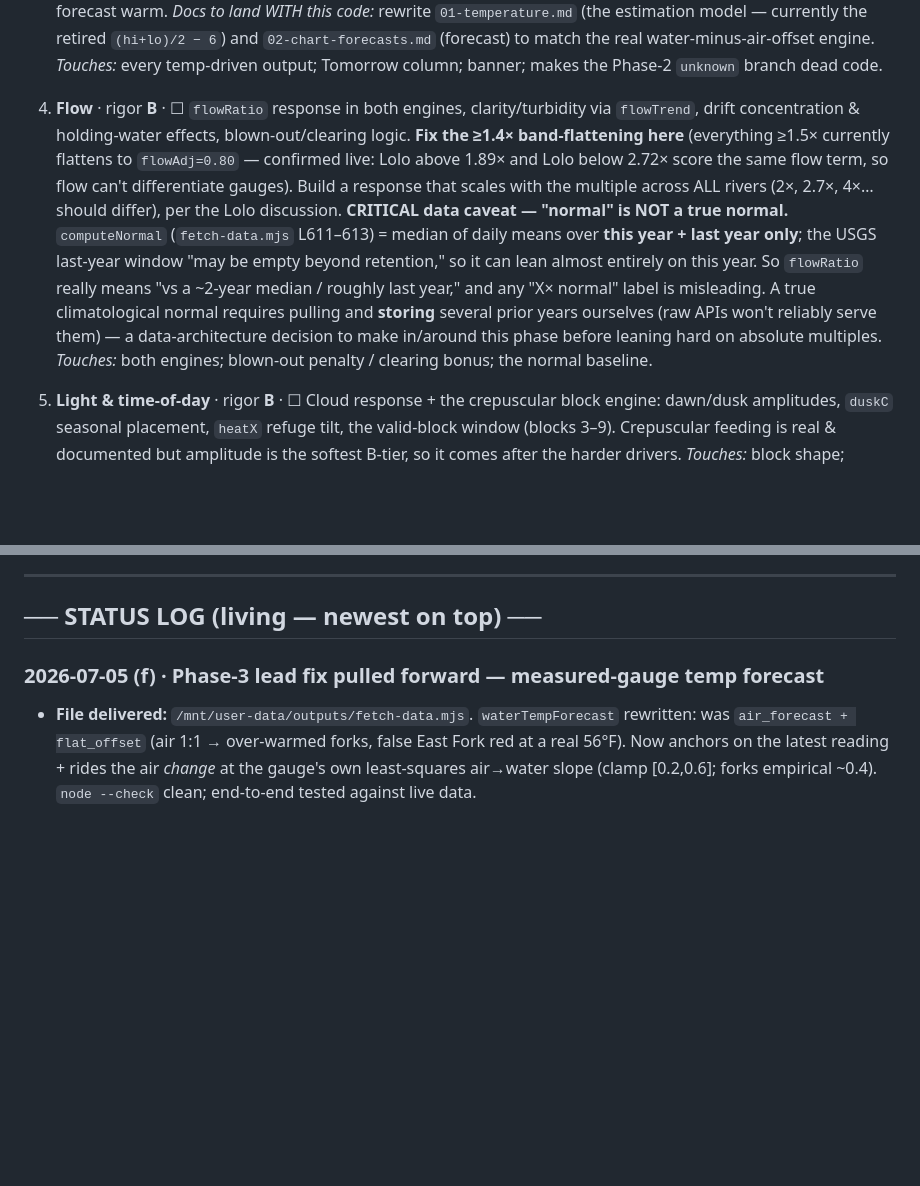
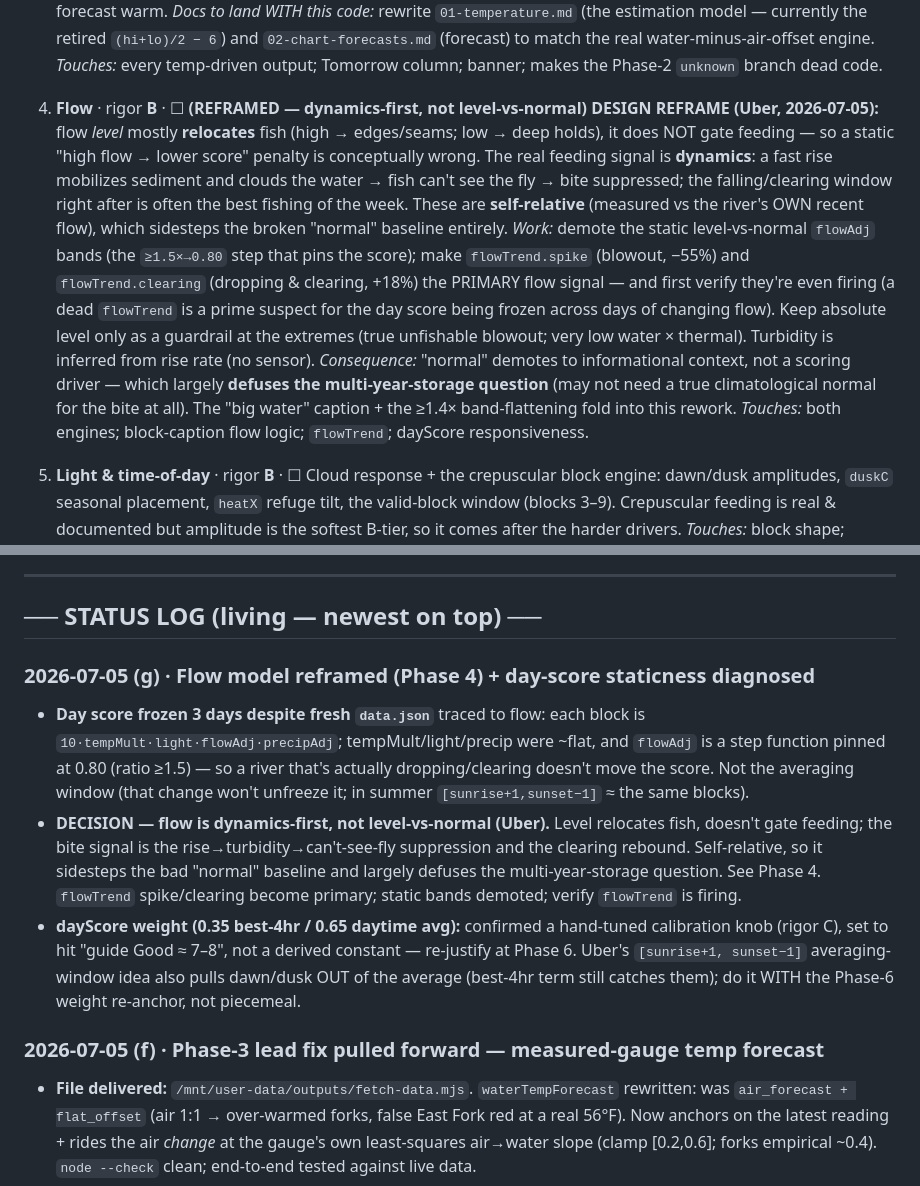
Before and after one commit to jkarchibald/bitterroot, a Markdown page: BUILD_TRACKER.md, 2 parts joined by grey strips. Drawn GitHub-style; blank space fills up the shorter version.

```diff
--- a/BUILD_TRACKER.md
+++ b/BUILD_TRACKER.md
@@ -166,22 +166,27 @@ re-opened, just re-checked).
    *Touches:* every temp-driven output; Tomorrow column; banner; makes the Phase-2
    `unknown` branch dead code.
 
-4. **Flow** · rigor **B** · ☐
-   `flowRatio` response in both engines, clarity/turbidity via `flowTrend`, drift
-   concentration & holding-water effects, blown-out/clearing logic. **Fix the
-   ≥1.4× band-flattening here** (everything ≥1.5× currently flattens to `flowAdj=0.80`
-   — confirmed live: Lolo above 1.89× and Lolo below 2.72× score the same flow term,
-   so flow can't differentiate gauges). Build a response that scales with the multiple
-   across ALL rivers (2×, 2.7×, 4×… should differ), per the Lolo discussion.
-   **CRITICAL data caveat — "normal" is NOT a true normal.** `computeNormal`
-   (`fetch-data.mjs` L611–613) = median of daily means over **this year + last year
-   only**; the USGS last-year window "may be empty beyond retention," so it can lean
-   almost entirely on this year. So `flowRatio` really means "vs a ~2-year median /
-   roughly last year," and any "X× normal" label is misleading. A true climatological
-   normal requires pulling and **storing** several prior years ourselves (raw APIs
-   won't reliably serve them) — a data-architecture decision to make in/around this
-   phase before leaning hard on absolute multiples.
-   *Touches:* both engines; blown-out penalty / clearing bonus; the normal baseline.
+4. **Flow** · rigor **B** · ☐ **(REFRAMED — dynamics-first, not level-vs-normal)**
+   **DESIGN REFRAME (Uber, 2026-07-05):** flow *level* mostly **relocates** fish
+   (high → edges/seams; low → deep holds), it does NOT gate feeding — so a static
+   "high flow → lower score" penalty is conceptually wrong. The real feeding signal is
+   **dynamics**: a fast rise mobilizes sediment and clouds the water → fish can't see
+   the fly → bite suppressed; the falling/clearing window right after is often the best
+   fishing of the week. These are **self-relative** (measured vs the river's OWN recent
+   flow), which sidesteps the broken "normal" baseline entirely.
+   *Work:* demote the static level-vs-normal `flowAdj` bands (the `≥1.5×→0.80` step that
+   pins the score); make `flowTrend.spike` (blowout, −55%) and `flowTrend.clearing`
+   (dropping & clearing, +18%) the PRIMARY flow signal — and first verify they're even
+   firing (a dead `flowTrend` is a prime suspect for the day score being frozen across
+   days of changing flow). Keep absolute level only as a guardrail at the extremes
+   (true unfishable blowout; very low water × thermal). Turbidity is inferred from rise
+   rate (no sensor).
+   *Consequence:* "normal" demotes to informational context, not a scoring driver —
+   which largely **defuses the multi-year-storage question** (may not need a true
+   climatological normal for the bite at all). The "big water" caption + the
+   ≥1.4× band-flattening fold into this rework.
+   *Touches:* both engines; block-caption flow logic; `flowTrend`; dayScore
+   responsiveness.
 
 5. **Light & time-of-day** · rigor **B** · ☐
    Cloud response + the crepuscular block engine: dawn/dusk amplitudes, `duskC`
@@ -251,6 +282,24 @@ re-opened, just re-checked).
 ---
 
 ## ── STATUS LOG (living — newest on top) ──
+
+### 2026-07-05 (g) · Flow model reframed (Phase 4) + day-score staticness diagnosed
+- **Day score frozen 3 days despite fresh `data.json`** traced to flow: each block is
+  `10·tempMult·light·flowAdj·precipAdj`; tempMult/light/precip were ~flat, and
+  `flowAdj` is a step function pinned at 0.80 (ratio ≥1.5) — so a river that's actually
+  dropping/clearing doesn't move the score. Not the averaging window (that change won't
+  unfreeze it; in summer `[sunrise+1,sunset−1]` ≈ the same blocks).
+- **DECISION — flow is dynamics-first, not level-vs-normal (Uber).** Level relocates
+  fish, doesn't gate feeding; the bite signal is the rise→turbidity→can't-see-fly
+  suppression and the clearing rebound. Self-relative, so it sidesteps the bad
+  "normal" baseline and largely defuses the multi-year-storage question. See Phase 4.
+  `flowTrend` spike/clearing become primary; static bands demoted; verify `flowTrend`
+  is firing.
+- **dayScore weight (0.35 best-4hr / 0.65 daytime avg):** confirmed a hand-tuned
+  calibration knob (rigor C), set to hit "guide Good ≈ 7–8", not a derived constant —
+  re-justify at Phase 6. Uber's `[sunrise+1, sunset−1]` averaging-window idea also
+  pulls dawn/dusk OUT of the average (best-4hr term still catches them); do it WITH the
+  Phase-6 weight re-anchor, not piecemeal.
 
 ### 2026-07-05 (f) · Phase-3 lead fix pulled forward — measured-gauge temp forecast
 - **File delivered:** `/mnt/user-data/outputs/fetch-data.mjs`. `waterTempForecast`
```
Also changed, not shown: other parts of BUILD_TRACKER.md (+26 -0 lines).
